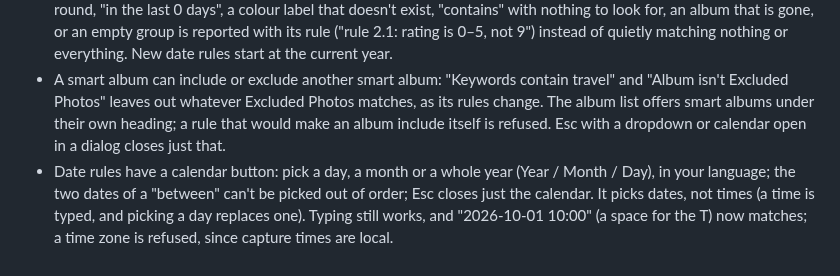
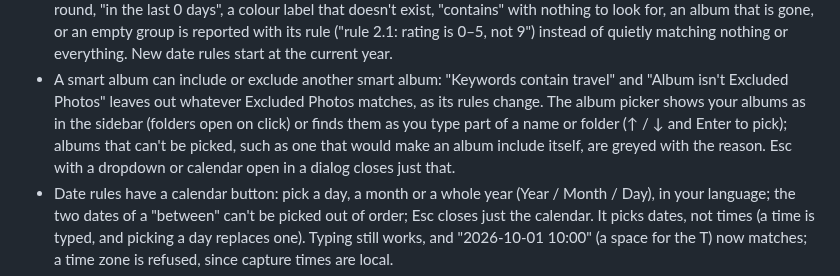
Before and after one commit to AER00/lightcraft, a Markdown page: docs/whats-new.md, the part around the change. GitHub-like rendering.

Commit message:
LRC-LIB-SMARTCOLL: document the album picker
Co-Authored-By: Claude Opus 5.5 <noreply@anthropic.com>

```diff
--- a/docs/whats-new.md
+++ b/docs/whats-new.md
@@ -18,8 +18,9 @@
   album that is gone, or an empty group is reported with its rule ("rule 2.1: rating is 0–5, not 9")
   instead of quietly matching nothing or everything. New date rules start at the current year.
 - A smart album can include or exclude another smart album: "Keywords contain travel" and "Album isn't Excluded Photos"
-  leaves out whatever Excluded Photos matches, as its rules change. The album list offers smart albums under their own
-  heading; a rule that would make an album include itself is refused. Esc with a dropdown or calendar open in a dialog
+  leaves out whatever Excluded Photos matches, as its rules change. The album picker shows your albums as in the sidebar
+  (folders open on click) or finds them as you type part of a name or folder (↑ / ↓ and Enter to pick); albums that
+  can't be picked, such as one that would make an album include itself, are greyed with the reason. Esc with a dropdown or calendar open in a dialog
   closes just that.
 - Date rules have a calendar button: pick a day, a month or a whole year (Year / Month / Day), in your language; the
   two dates of a "between" can't be picked out of order; Esc closes just the calendar. It picks dates, not times (a
```
Also changed, not shown: docs/parity.md (+1 -1 lines).
